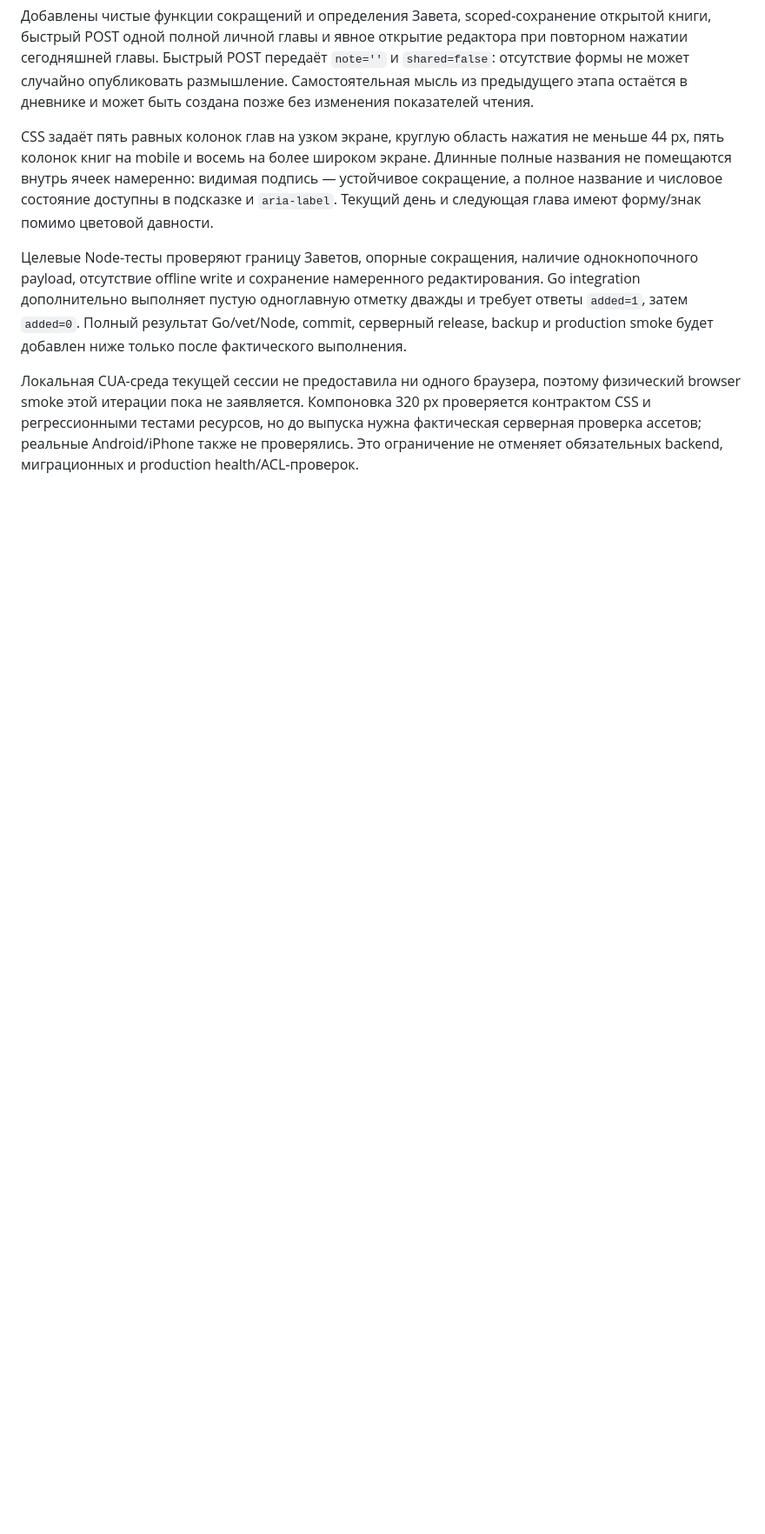
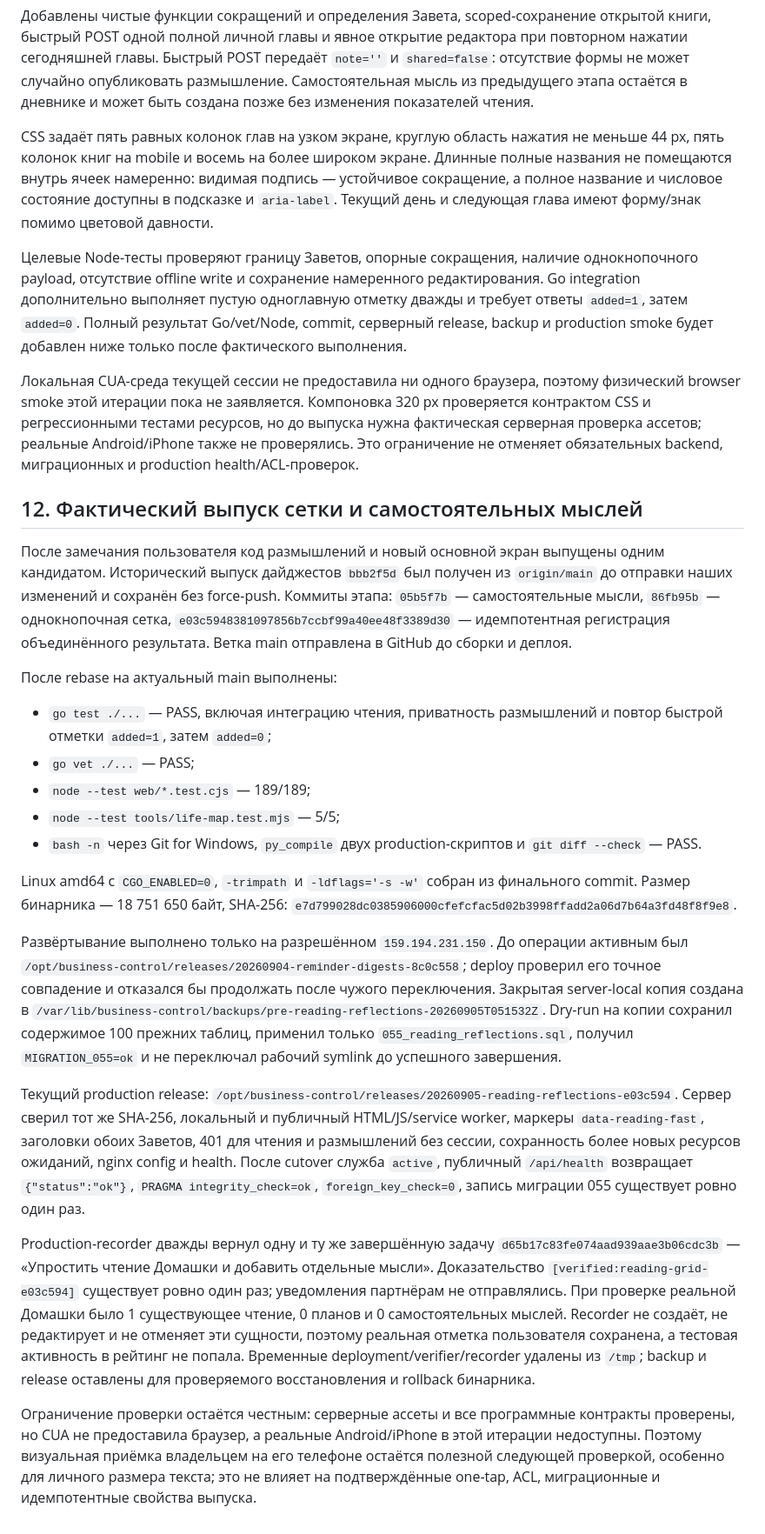
Before and after one commit to artkozk/Tessavia, a Markdown page: docs/operations/HOMEGROUP_READING_2026_09_04.md, the part around the change. Shown at 87% size. GitHub-like rendering; blank space fills up the shorter version.

Commit message:
Document Bible reading grid release

```diff
--- a/docs/operations/HOMEGROUP_READING_2026_09_04.md
+++ b/docs/operations/HOMEGROUP_READING_2026_09_04.md
@@ -318,3 +318,61 @@ Go/vet/Node, commit, серверный release, backup и production smoke бу
 нужна фактическая серверная проверка ассетов; реальные Android/iPhone также не
 проверялись. Это ограничение не отменяет обязательных backend, миграционных и
 production health/ACL-проверок.
+
+## 12. Фактический выпуск сетки и самостоятельных мыслей
+
+После замечания пользователя код размышлений и новый основной экран выпущены
+одним кандидатом. Исторический выпуск дайджестов `bbb2f5d` был получен из
+`origin/main` до отправки наших изменений и сохранён без force-push. Коммиты
+этапа: `05b5f7b` — самостоятельные мысли, `86fb95b` — однокнопочная сетка,
+`e03c5948381097856b7ccbf99a40ee48f3389d30` — идемпотентная регистрация
+объединённого результата. Ветка main отправлена в GitHub до сборки и деплоя.
+
+После rebase на актуальный main выполнены:
+
+- `go test ./...` — PASS, включая интеграцию чтения, приватность размышлений и
+  повтор быстрой отметки `added=1`, затем `added=0`;
+- `go vet ./...` — PASS;
+- `node --test web/*.test.cjs` — 189/189;
+- `node --test tools/life-map.test.mjs` — 5/5;
+- `bash -n` через Git for Windows, `py_compile` двух production-скриптов и
+  `git diff --check` — PASS.
+
+Linux amd64 с `CGO_ENABLED=0`, `-trimpath` и `-ldflags='-s -w'` собран из
+финального commit. Размер бинарника — 18 751 650 байт, SHA-256:
+`e7d799028dc0385906000cfefcfac5d02b3998ffadd2a06d7b64a3fd48f8f9e8`.
+
+Развёртывание выполнено только на разрешённом `159.194.231.150`. До операции
+активным был `/opt/business-control/releases/20260904-reminder-digests-8c0c558`;
+deploy проверил его точное совпадение и отказался бы продолжать после чужого
+переключения. Закрытая server-local копия создана в
+`/var/lib/business-control/backups/pre-reading-reflections-20260905T051532Z`.
+Dry-run на копии сохранил содержимое 100 прежних таблиц, применил только
+`055_reading_reflections.sql`, получил `MIGRATION_055=ok` и не переключал
+рабочий symlink до успешного завершения.
+
+Текущий production release:
+`/opt/business-control/releases/20260905-reading-reflections-e03c594`.
+Сервер сверил тот же SHA-256, локальный и публичный HTML/JS/service worker,
+маркеры `data-reading-fast`, заголовки обоих Заветов, 401 для чтения и
+размышлений без сессии, сохранность более новых ресурсов ожиданий, nginx config
+и health. После cutover служба `active`, публичный `/api/health` возвращает
+`{"status":"ok"}`, `PRAGMA integrity_check=ok`, `foreign_key_check=0`, запись
+миграции 055 существует ровно один раз.
+
+Production-recorder дважды вернул одну и ту же завершённую задачу
+`d65b17c83fe074aad939aae3b06cdc3b` — «Упростить чтение Домашки и добавить
+отдельные мысли». Доказательство `[verified:reading-grid-e03c594]` существует
+ровно один раз; уведомления партнёрам не отправлялись. При проверке реальной
+Домашки было 1 существующее чтение, 0 планов и 0 самостоятельных мыслей.
+Recorder не создаёт, не редактирует и не отменяет эти сущности, поэтому
+реальная отметка пользователя сохранена, а тестовая активность в рейтинг не
+попала. Временные deployment/verifier/recorder удалены из `/tmp`; backup и
+release оставлены для проверяемого восстановления и rollback бинарника.
+
+Ограничение проверки остаётся честным: серверные ассеты и все программные
+контракты проверены, но CUA не предоставила браузер, а реальные Android/iPhone
+в этой итерации недоступны. Поэтому визуальная приёмка владельцем на его
+телефоне остаётся полезной следующей проверкой, особенно для личного размера
+текста; это не влияет на подтверждённые one-tap, ACL, миграционные и
+идемпотентные свойства выпуска.
```
